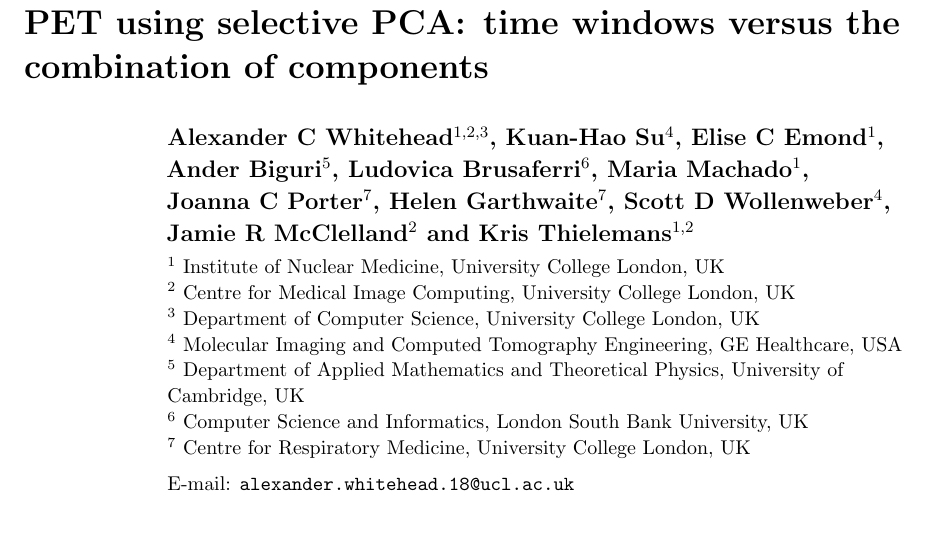
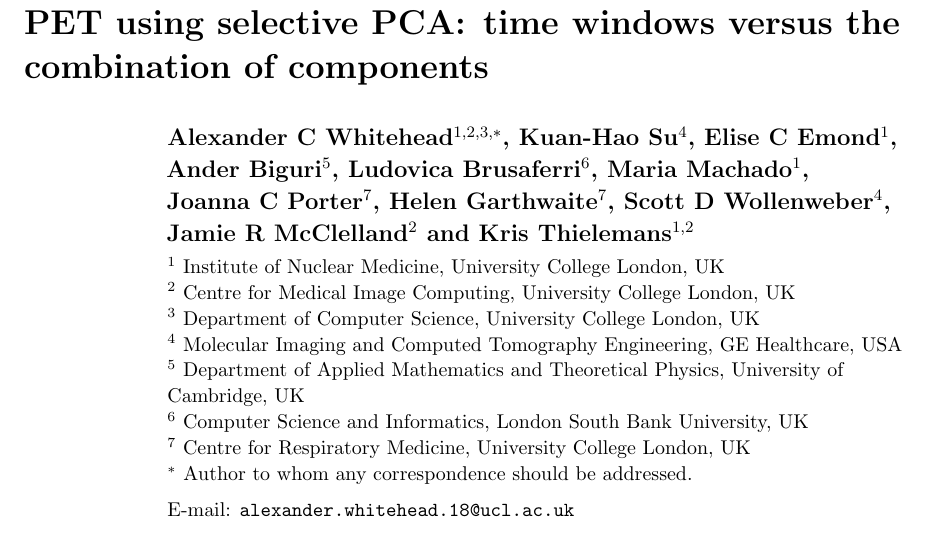
Before and after one commit to ALEXJAZZ008008/Data-Driven-Surrogate-Signal-Extraction-for-Dynamic-PET-using-Selective-PCA-Revision-2, a LaTeX paper (main.tex): part of page 1 of 35, cut so that both start at the same text. Compiled offline with pdfLaTeX.

Commit message:
Updates from Overleaf

```diff
--- a/main.tex
+++ b/main.tex
@@ -18,7 +18,7 @@
 \begin{document}
     \title[Data driven surrogate signal extraction for dynamic PET using selective PCA]{Data driven surrogate signal extraction for dynamic PET using selective PCA: time windows versus the combination of components}
 
-    \author{Alexander~C~Whitehead$^{1, 2, 3}$, Kuan-Hao~Su$^4$, Elise~C~Emond$^1$, Ander~Biguri$^5$, Ludovica~Brusaferri$^6$, Maria~Machado$^1$, Joanna~C~Porter$^7$, Helen~Garthwaite$^7$, Scott~D~Wollenweber$^4$, Jamie~R~McClelland$^2$ and Kris~Thielemans$^{1, 2}$}
+    \author{Alexander~C~Whitehead$^{1, 2, 3, *}$, Kuan-Hao~Su$^4$, Elise~C~Emond$^1$, Ander~Biguri$^5$, Ludovica~Brusaferri$^6$, Maria~Machado$^1$, Joanna~C~Porter$^7$, Helen~Garthwaite$^7$, Scott~D~Wollenweber$^4$, Jamie~R~McClelland$^2$ and Kris~Thielemans$^{1, 2}$}
 
     \address{$^1$ Institute of Nuclear Medicine, University College London, UK}
     \address{$^2$ Centre for Medical Image Computing, University College London, UK}
@@ -27,6 +27,7 @@
     \address{$^5$ Department of Applied Mathematics and Theoretical Physics, University of Cambridge, UK}
     \address{$^6$ Computer Science and Informatics, London South Bank University, UK}
     \address{$^7$ Centre for Respiratory Medicine, University College London, UK}
+    \address{$^*$ Author to whom any correspondence should be addressed.}
 
     \ead{alexander.whitehead.18@ucl.ac.uk}
 
```
